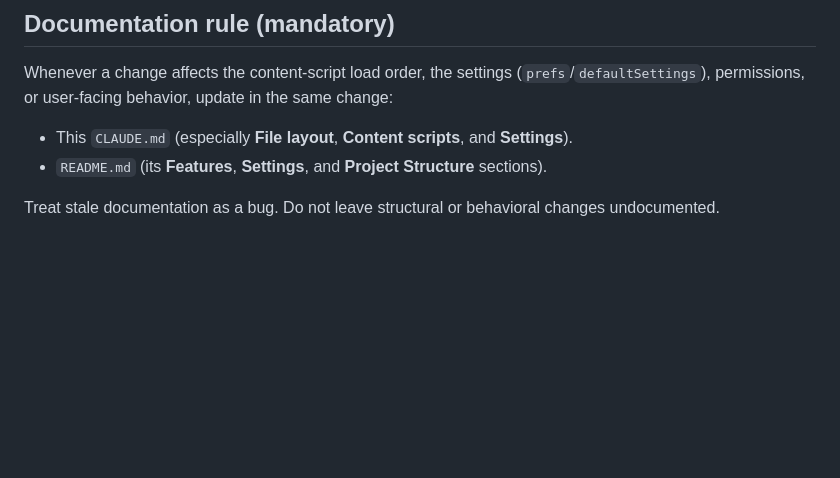
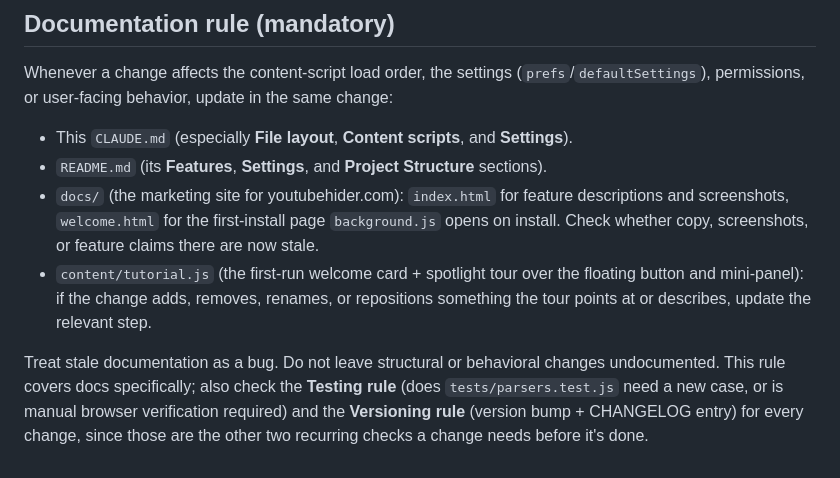
Before and after one commit to MatteoLucerni/youtube-hider-extension, a Markdown page: CLAUDE.md, the part around the change. GitHub-like rendering; blank space fills up the shorter version.

Commit message:
docs: update documentation references for changes in content scripts and tutorial flow

```diff
--- a/CLAUDE.md
+++ b/CLAUDE.md
@@ -108,5 +108,7 @@ Whenever a change affects the content-script load order, the settings (`prefs`/`
 
 - This `CLAUDE.md` (especially **File layout**, **Content scripts**, and **Settings**).
 - `README.md` (its **Features**, **Settings**, and **Project Structure** sections).
+- `docs/` (the marketing site for youtubehider.com): `index.html` for feature descriptions and screenshots, `welcome.html` for the first-install page `background.js` opens on install. Check whether copy, screenshots, or feature claims there are now stale.
+- `content/tutorial.js` (the first-run welcome card + spotlight tour over the floating button and mini-panel): if the change adds, removes, renames, or repositions something the tour points at or describes, update the relevant step.
 
-Treat stale documentation as a bug. Do not leave structural or behavioral changes undocumented.
+Treat stale documentation as a bug. Do not leave structural or behavioral changes undocumented. This rule covers docs specifically; also check the **Testing rule** (does `tests/parsers.test.js` need a new case, or is manual browser verification required) and the **Versioning rule** (version bump + CHANGELOG entry) for every change, since those are the other two recurring checks a change needs before it's done.
```
